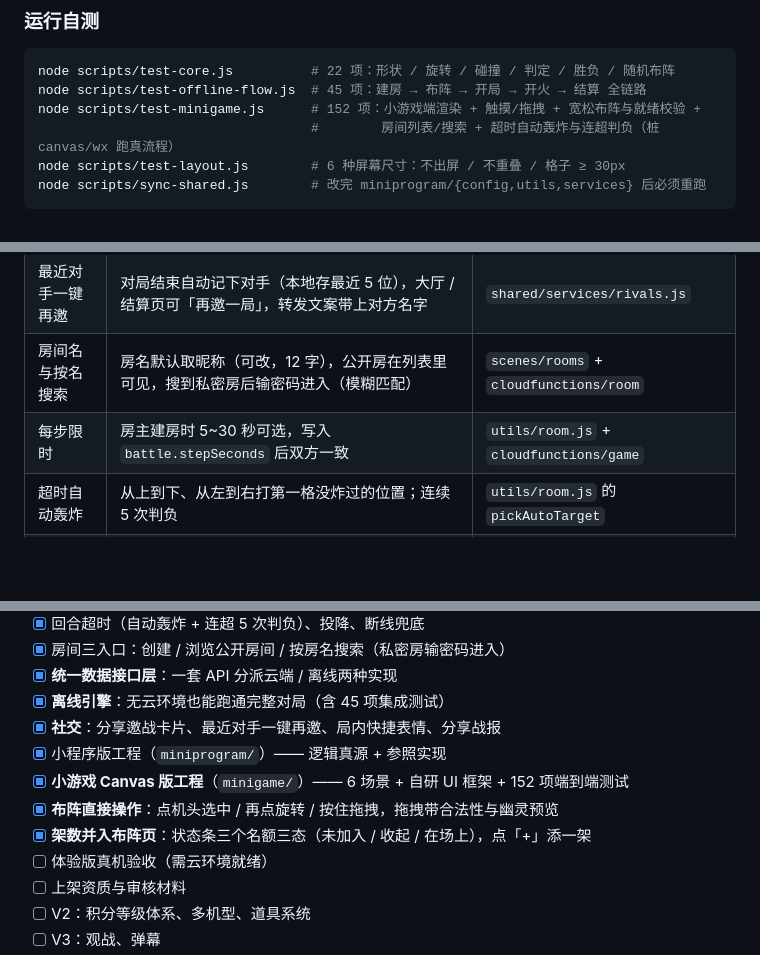
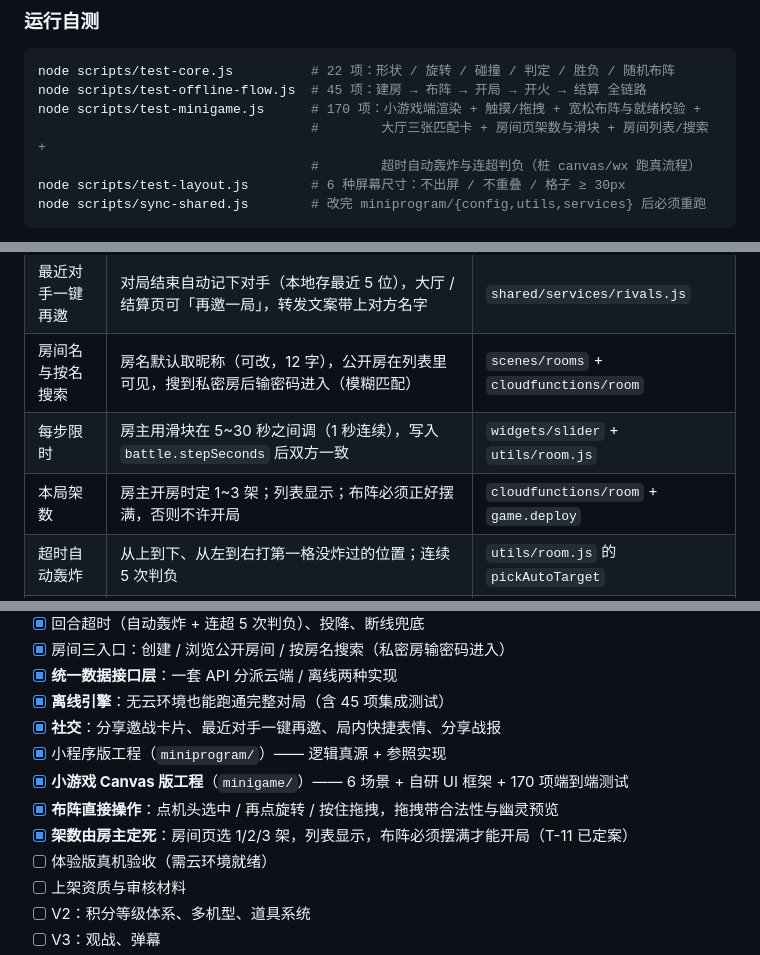
Before and after one commit to ooojedyooo/zfj, a Markdown page: README.md, 3 parts joined by grey strips. Rendered like a GitHub page; blank space fills up the shorter version.

````diff
--- a/README.md
+++ b/README.md
@@ -265,8 +268,9 @@ cloudApi.js ─┤
 ```bash
 node scripts/test-core.js          # 22 项：形状 / 旋转 / 碰撞 / 判定 / 胜负 / 随机布阵
 node scripts/test-offline-flow.js  # 45 项：建房 → 布阵 → 开局 → 开火 → 结算 全链路
-node scripts/test-minigame.js      # 152 项：小游戏端渲染 + 触摸/拖拽 + 宽松布阵与就绪校验 +
-                                   #        房间列表/搜索 + 超时自动轰炸与连超判负（桩 canvas/wx 跑真流程）
+node scripts/test-minigame.js      # 170 项：小游戏端渲染 + 触摸/拖拽 + 宽松布阵与就绪校验 +
+                                   #        大厅三张匹配卡 + 房间页架数与滑块 + 房间列表/搜索 +
+                                   #        超时自动轰炸与连超判负（桩 canvas/wx 跑真流程）
 node scripts/test-layout.js        # 6 种屏幕尺寸：不出屏 / 不重叠 / 格子 ≥ 30px
 node scripts/sync-shared.js        # 改完 miniprogram/{config,utils,services} 后必须重跑
 ```
@@ -543,7 +571,8 @@ node scripts/sync-shared.js        # 改完 miniprogram/{config,utils,services}
 | 分享邀战卡片 | 房间等待页「邀请好友加入」→ 好友点开直达加入页并回填房间号 / 密码 | `scenes/room` |
 | 最近对手一键再邀 | 对局结束自动记下对手（本地存最近 5 位），大厅 / 结算页可「再邀一局」，转发文案带上对方名字 | `shared/services/rivals.js` |
 | 房间名与按名搜索 | 房名默认取昵称（可改，12 字），公开房在列表里可见，搜到私密房后输密码进入（模糊匹配） | `scenes/rooms` + `cloudfunctions/room` |
-| 每步限时 | 房主建房时 5~30 秒可选，写入 `battle.stepSeconds` 后双方一致 | `utils/room.js` + `cloudfunctions/game` |
+| 每步限时 | 房主用滑块在 5~30 秒之间调（1 秒连续），写入 `battle.stepSeconds` 后双方一致 | `widgets/slider` + `utils/room.js` |
+| 本局架数 | 房主开房时定 1~3 架；列表显示；布阵必须正好摆满，否则不许开局 | `cloudfunctions/room` + `game.deploy` |
 | 超时自动轰炸 | 从上到下、从左到右打第一格没炸过的位置；连续 5 次判负 | `utils/room.js` 的 `pickAutoTarget` |
 | 局内快捷表情 | 6 个白名单表情，实时气泡展示（自己右侧、对方左侧），自动消失 | `scenes/battle` + `cloudfunctions/game` |
 | 分享战报 | 结算页按胜负生成不同文案的转发卡片 | `scenes/result` |
@@ -565,9 +594,9 @@ node scripts/sync-shared.js        # 改完 miniprogram/{config,utils,services}
 - [x] **离线引擎**：无云环境也能跑通完整对局（含 45 项集成测试）
 - [x] **社交**：分享邀战卡片、最近对手一键再邀、局内快捷表情、分享战报
 - [x] 小程序版工程（`miniprogram/`）—— 逻辑真源 + 参照实现
-- [x] **小游戏 Canvas 版工程**（`minigame/`）—— 6 场景 + 自研 UI 框架 + 152 项端到端测试
+- [x] **小游戏 Canvas 版工程**（`minigame/`）—— 6 场景 + 自研 UI 框架 + 170 项端到端测试
 - [x] **布阵直接操作**：点机头选中 / 再点旋转 / 按住拖拽，拖拽带合法性与幽灵预览
-- [x] **架数并入布阵页**：状态条三个名额三态（未加入 / 收起 / 在场上），点「+」添一架
+- [x] **架数由房主定死**：房间页选 1/2/3 架，列表显示，布阵必须摆满才能开局（T-11 已定案）
 - [ ] 体验版真机验收（需云环境就绪）
 - [ ] 上架资质与审核材料
 - [ ] V2：积分等级体系、多机型、道具系统
````
Also changed, not shown: other parts of README.md (+67 -40 lines), docs/云开发部署说明.md (+16 -3 lines).
